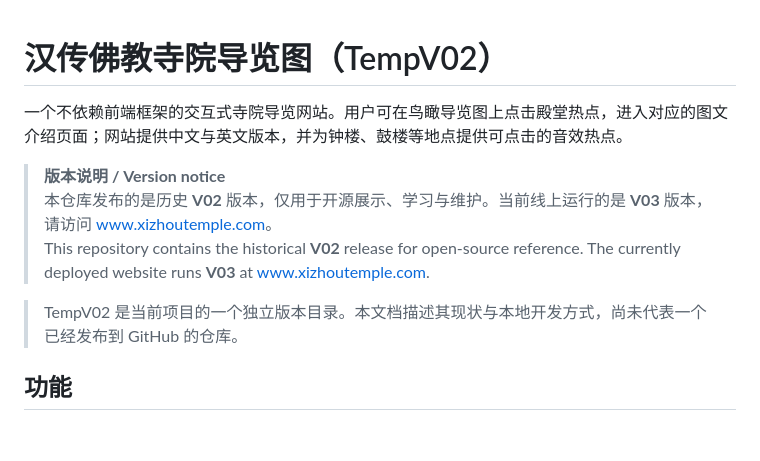
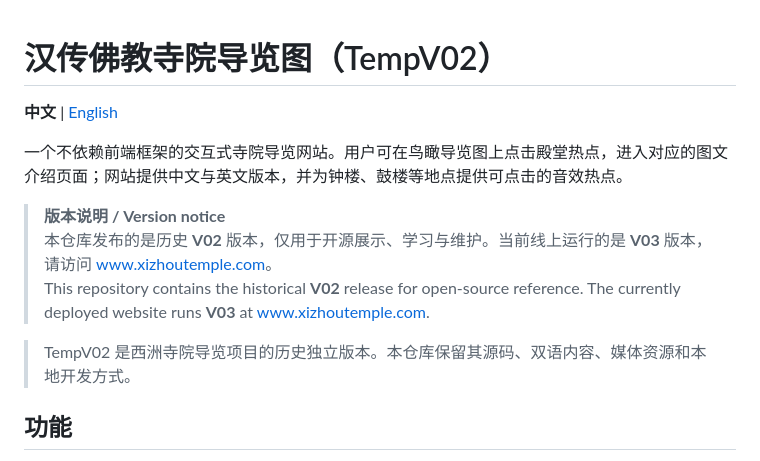
Before and after one commit to GarrySkandar/xizhoutemple-v02, a Markdown page: README.md, the part around the change. GitHub-like rendering; blank space fills up the shorter version.

Commit message:
Add English README

```diff
--- a/README.md
+++ b/README.md
@@ -1,4 +1,6 @@
 # 汉传佛教寺院导览图（TempV02）
+
+**中文** | [English](README.en.md)
 
 一个不依赖前端框架的交互式寺院导览网站。用户可在鸟瞰导览图上点击殿堂热点，进入对应的图文介绍页面；网站提供中文与英文版本，并为钟楼、鼓楼等地点提供可点击的音效热点。
 
@@ -6,7 +8,7 @@
 > 本仓库发布的是历史 **V02** 版本，仅用于开源展示、学习与维护。当前线上运行的是 **V03** 版本，请访问 [www.xizhoutemple.com](https://www.xizhoutemple.com)。
 > This repository contains the historical **V02** release for open-source reference. The currently deployed website runs **V03** at [www.xizhoutemple.com](https://www.xizhoutemple.com).
 
-> TempV02 是当前项目的一个独立版本目录。本文档描述其现状与本地开发方式，尚未代表一个已经发布到 GitHub 的仓库。
+> TempV02 是西洲寺院导览项目的历史独立版本。本仓库保留其源码、双语内容、媒体资源和本地开发方式。
 
 ## 功能
 
```
Also changed, not shown: README.en.md (added, +96 -0 lines).
